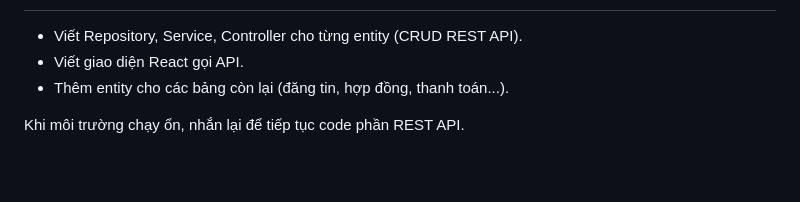
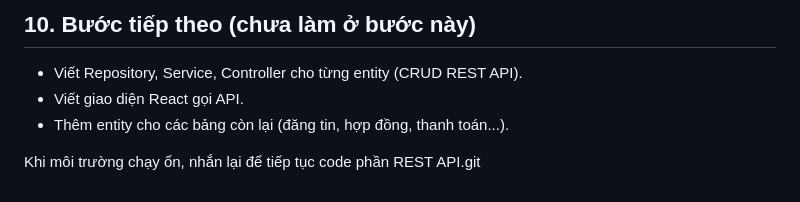
Before and after one commit to MinhNguyen-206/Du_an_tot_nghiep_nhatro, a Markdown page: README.md, the part around one of its changes. Drawn GitHub-style; blank space fills up the shorter version.

```diff
--- a/README.md
+++ b/README.md
@@ -134,6 +218,7 @@ Vite sẽ báo chạy ở `http://localhost:5173`.
+## 10. Bước tiếp theo (chưa làm ở bước này)
 
 - Viết Repository, Service, Controller cho từng entity (CRUD REST API).
 - Viết giao diện React gọi API.
 - Thêm entity cho các bảng còn lại (đăng tin, hợp đồng, thanh toán...).
 
-Khi môi trường chạy ổn, nhắn lại để tiếp tục code phần REST API.
+Khi môi trường chạy ổn, nhắn lại để tiếp tục code phần REST API.git
```
Also changed, not shown: other parts of README.md (+85 -1 lines).
